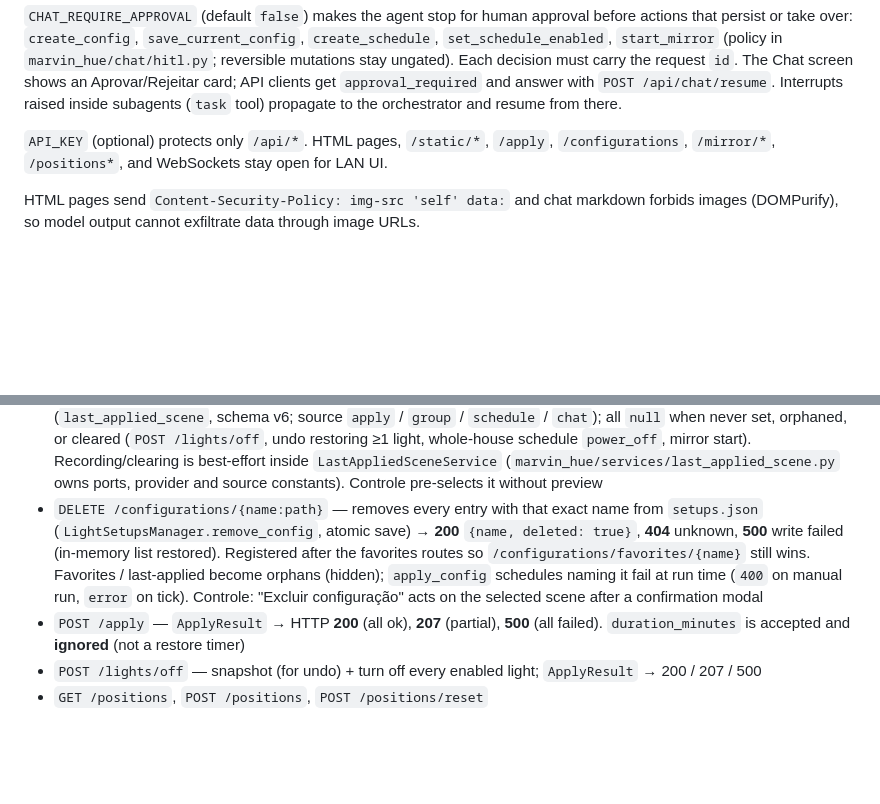
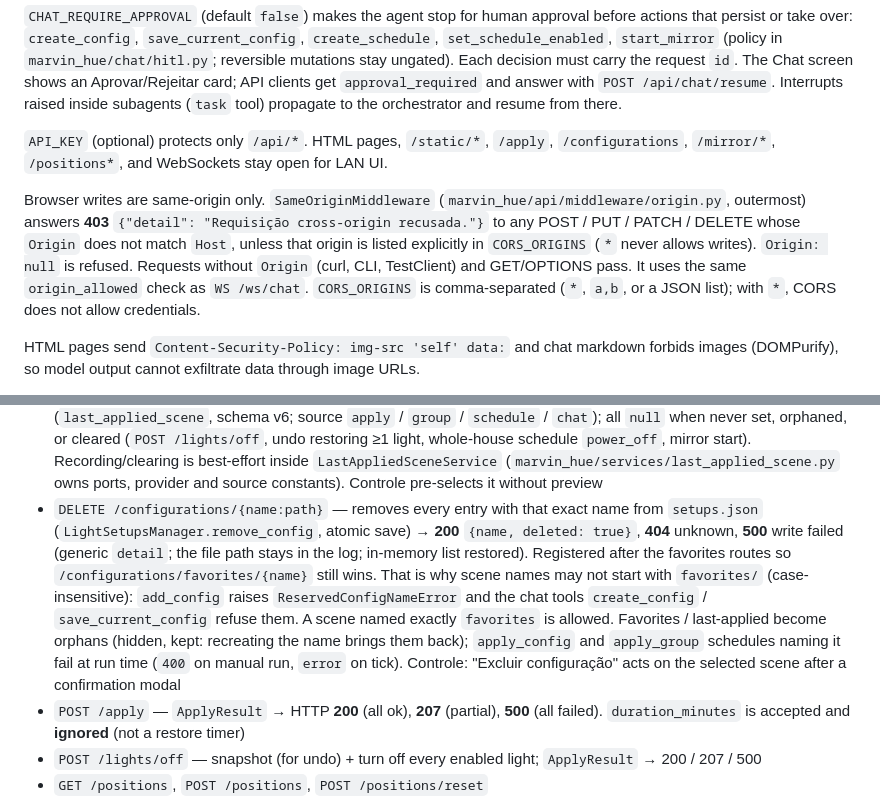
Before and after one commit to marvinbraga/my_phillips_hue, a Markdown page: CLAUDE.md, 2 parts joined by grey strips. Rendered like a GitHub page; blank space fills up the shorter version.

Commit message:
docs: document the same-origin check and scene name rules
Co-Authored-By: Claude Opus 5.5 <noreply@anthropic.com>

```diff
--- a/CLAUDE.md
+++ b/CLAUDE.md
@@ -39,6 +39,8 @@ Chat providers: `openai` | `anthropic` | `xai` | `groq`. There is **no Ollama**
 `CHAT_REQUIRE_APPROVAL` (default `false`) makes the agent stop for human approval before actions that persist or take over: `create_config`, `save_current_config`, `create_schedule`, `set_schedule_enabled`, `start_mirror` (policy in `marvin_hue/chat/hitl.py`; reversible mutations stay ungated). Each decision must carry the request `id`. The Chat screen shows an Aprovar/Rejeitar card; API clients get `approval_required` and answer with `POST /api/chat/resume`. Interrupts raised inside subagents (`task` tool) propagate to the orchestrator and resume from there.
 
 `API_KEY` (optional) protects only `/api/*`. HTML pages, `/static/*`, `/apply`, `/configurations`, `/mirror/*`, `/positions*`, and WebSockets stay open for LAN UI.
+
+Browser writes are same-origin only. `SameOriginMiddleware` (`marvin_hue/api/middleware/origin.py`, outermost) answers **403** `{"detail": "Requisição cross-origin recusada."}` to any POST / PUT / PATCH / DELETE whose `Origin` does not match `Host`, unless that origin is listed explicitly in `CORS_ORIGINS` (`*` never allows writes). `Origin: null` is refused. Requests without `Origin` (curl, CLI, TestClient) and GET/OPTIONS pass. It uses the same `origin_allowed` check as `WS /ws/chat`. `CORS_ORIGINS` is comma-separated (`*`, `a,b`, or a JSON list); with `*`, CORS does not allow credentials.
 
 HTML pages send `Content-Security-Policy: img-src 'self' data:` and chat markdown forbids images (DOMPurify), so model output cannot exfiltrate data through image URLs.
 
@@ -94,7 +96,7 @@ Web screens: Controle, Lâmpadas, Grupos, Agendamentos, Posicionamento, Espelham
 - `GET /configurations` (`?include_settings=true` adds per-light `color` + eye-safety-clamped `preview`)
 - `GET /configurations/favorites`, `PUT /configurations/favorites/{name}`, `DELETE /configurations/favorites/{name}` — favorites stored in SQLite (`scene_favorites`, schema v5); orphans hidden, kept
 - `GET /configurations/last-applied` — `{name, source, applied_at}` of the last scene applied with ≥1 light (`last_applied_scene`, schema v6; source `apply` / `group` / `schedule` / `chat`); all `null` when never set, orphaned, or cleared (`POST /lights/off`, undo restoring ≥1 light, whole-house schedule `power_off`, mirror start). Recording/clearing is best-effort inside `LastAppliedSceneService` (`marvin_hue/services/last_applied_scene.py` owns ports, provider and source constants). Controle pre-selects it without preview
-- `DELETE /configurations/{name:path}` — removes every entry with that exact name from `setups.json` (`LightSetupsManager.remove_config`, atomic save) → **200** `{name, deleted: true}`, **404** unknown, **500** write failed (in-memory list restored). Registered after the favorites routes so `/configurations/favorites/{name}` still wins. Favorites / last-applied become orphans (hidden); `apply_config` schedules naming it fail at run time (`400` on manual run, `error` on tick). Controle: "Excluir configuração" acts on the selected scene after a confirmation modal
+- `DELETE /configurations/{name:path}` — removes every entry with that exact name from `setups.json` (`LightSetupsManager.remove_config`, atomic save) → **200** `{name, deleted: true}`, **404** unknown, **500** write failed (generic `detail`; the file path stays in the log; in-memory list restored). Registered after the favorites routes so `/configurations/favorites/{name}` still wins. That is why scene names may not start with `favorites/` (case-insensitive): `add_config` raises `ReservedConfigNameError` and the chat tools `create_config` / `save_current_config` refuse them. A scene named exactly `favorites` is allowed. Favorites / last-applied become orphans (hidden, kept: recreating the name brings them back); `apply_config` and `apply_group` schedules naming it fail at run time (`400` on manual run, `error` on tick). Controle: "Excluir configuração" acts on the selected scene after a confirmation modal
 - `POST /apply` — `ApplyResult` → HTTP **200** (all ok), **207** (partial), **500** (all failed). `duration_minutes` is accepted and **ignored** (not a restore timer)
 - `POST /lights/off` — snapshot (for undo) + turn off every enabled light; `ApplyResult` → 200 / 207 / 500
 - `GET /positions`, `POST /positions`, `POST /positions/reset`
```
